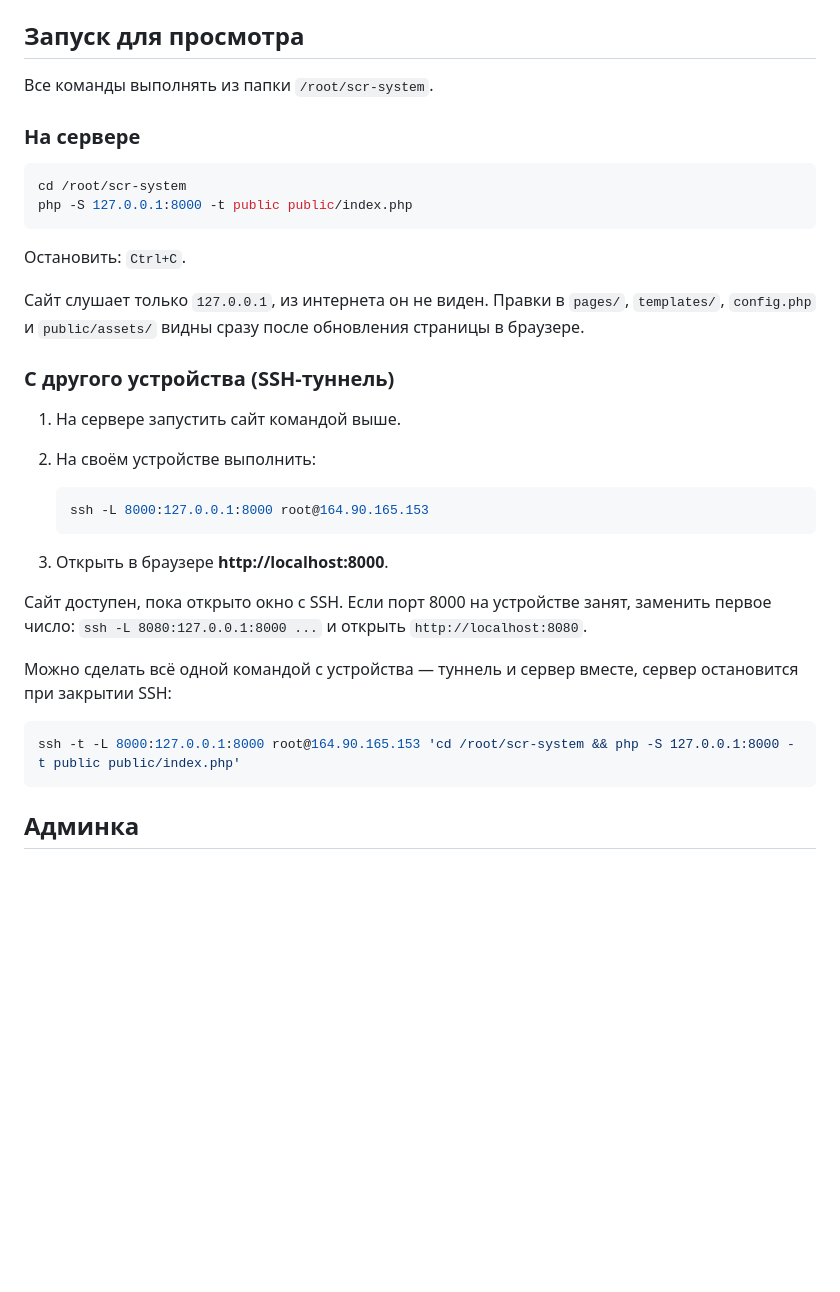
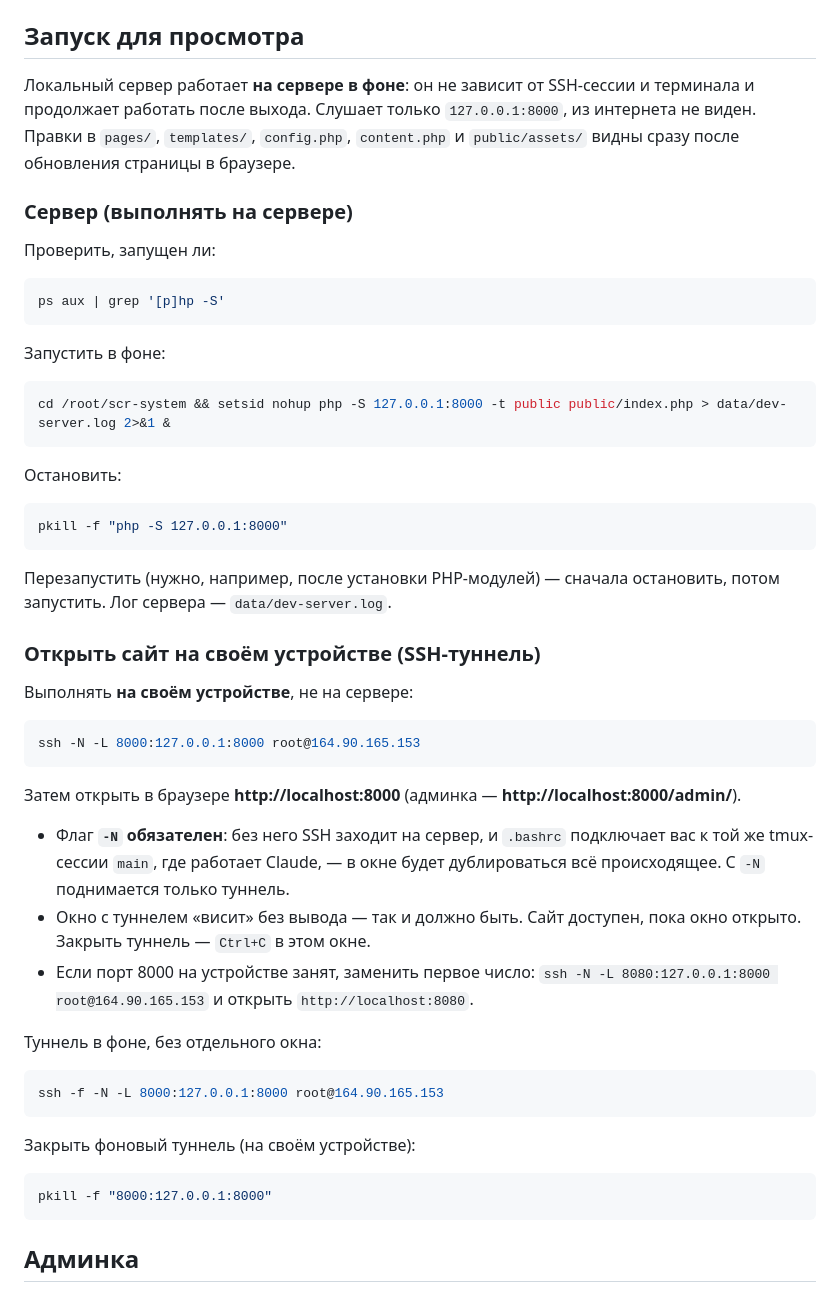
Before and after one commit to VLAD-NIKO-OnLine-space/medical-site, a Markdown page: README.md, the part around the change. Drawn GitHub-style; blank space fills up the shorter version.

Commit message:
README: фоновый сервер и SSH-туннель с -N
Как проверить, запустить, остановить и перезапустить фоновый сервер;
туннель с -N (без захода в tmux-сессию), фоновый вариант и как его закрыть.

Co-Authored-By: Claude Opus 5.5 <noreply@anthropic.com>

````diff
--- a/README.md
+++ b/README.md
@@ -55,36 +55,54 @@ $page['description'] = 'Как с нами связаться.';
 
 ## Запуск для просмотра
 
-Все команды выполнять из папки `/root/scr-system`.
+Локальный сервер работает **на сервере в фоне**: он не зависит от SSH-сессии и терминала и продолжает работать после выхода. Слушает только `127.0.0.1:8000`, из интернета не виден. Правки в `pages/`, `templates/`, `config.php`, `content.php` и `public/assets/` видны сразу после обновления страницы в браузере.
 
-### На сервере
+### Сервер (выполнять на сервере)
+
+Проверить, запущен ли:
 
 ```bash
-cd /root/scr-system
-php -S 127.0.0.1:8000 -t public public/index.php
+ps aux | grep '[p]hp -S'
 ```
 
-Остановить: `Ctrl+C`.
-
-Сайт слушает только `127.0.0.1`, из интернета он не виден. Правки в `pages/`, `templates/`, `config.php` и `public/assets/` видны сразу после обновления страницы в браузере.
-
-### С другого устройства (SSH-туннель)
-
-1. На сервере запустить сайт командой выше.
-2. На своём устройстве выполнить:
-
-   ```bash
-   ssh -L 8000:127.0.0.1:8000 root@164.90.165.153
-   ```
-
-3. Открыть в браузере **http://localhost:8000**.
-
-Сайт доступен, пока открыто окно с SSH. Если порт 8000 на устройстве занят, заменить первое число: `ssh -L 8080:127.0.0.1:8000 ...` и открыть `http://localhost:8080`.
-
-Можно сделать всё одной командой с устройства — туннель и сервер вместе, сервер остановится при закрытии SSH:
+Запустить в фоне:
 
 ```bash
-ssh -t -L 8000:127.0.0.1:8000 root@164.90.165.153 'cd /root/scr-system && php -S 127.0.0.1:8000 -t public public/index.php'
+cd /root/scr-system && setsid nohup php -S 127.0.0.1:8000 -t public public/index.php > data/dev-server.log 2>&1 &
+```
+
+Остановить:
+
+```bash
+pkill -f "php -S 127.0.0.1:8000"
+```
+
+Перезапустить (нужно, например, после установки PHP-модулей) — сначала остановить, потом запустить. Лог сервера — `data/dev-server.log`.
+
+### Открыть сайт на своём устройстве (SSH-туннель)
+
+Выполнять **на своём устройстве**, не на сервере:
+
+```bash
+ssh -N -L 8000:127.0.0.1:8000 root@164.90.165.153
+```
+
+Затем открыть в браузере **http://localhost:8000** (админка — **http://localhost:8000/admin/**).
+
+- Флаг **`-N` обязателен**: без него SSH заходит на сервер, и `.bashrc` подключает вас к той же tmux-сессии `main`, где работает Claude, — в окне будет дублироваться всё происходящее. С `-N` поднимается только туннель.
+- Окно с туннелем «висит» без вывода — так и должно быть. Сайт доступен, пока окно открыто. Закрыть туннель — `Ctrl+C` в этом окне.
+- Если порт 8000 на устройстве занят, заменить первое число: `ssh -N -L 8080:127.0.0.1:8000 root@164.90.165.153` и открыть `http://localhost:8080`.
+
+Туннель в фоне, без отдельного окна:
+
+```bash
+ssh -f -N -L 8000:127.0.0.1:8000 root@164.90.165.153
+```
+
+Закрыть фоновый туннель (на своём устройстве):
+
+```bash
+pkill -f "8000:127.0.0.1:8000"
 ```
 
 ## Админка
````
